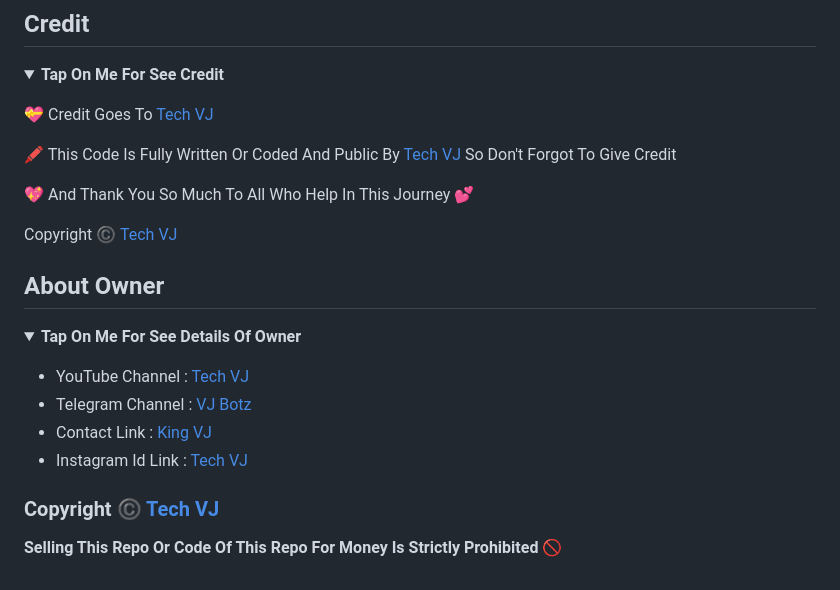
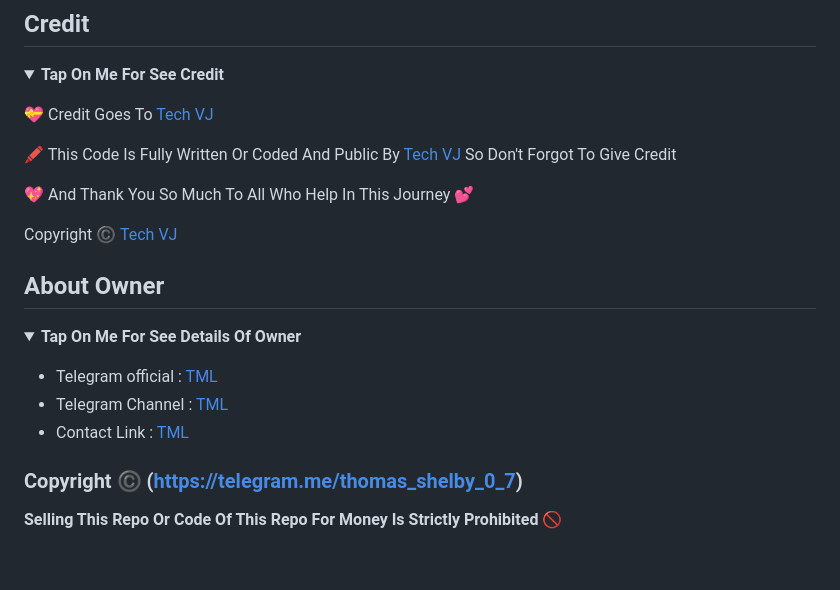
Before and after one commit to Thomasshelby333/goodnew, a Markdown page: README.md, the part around one of its changes. GitHub-like rendering; folded sections open.

```diff
--- a/README.md
+++ b/README.md
@@ -100,15 +100,14 @@ Copyright ©️ [Tech VJ](https://telegram.me/Kingvj01)
 
 <b><details><summary>Tap On Me For See Details Of Owner</summary>
 
-- YouTube Channel : [Tech VJ](https://youtube.com/@Tech_VJ)
-- Telegram Channel : [VJ Botz](https://telegram.me/VJ_Botz)
-- Contact Link : [King VJ](https://telegram.me/Kingvj01)
-- Instagram Id Link : [Tech VJ](https://instagram.com/tech.vj)
+- Telegram official : [TML](https://t.me/tamil_rockerz1)
+- Telegram Channel : [TML](https://t.me/tamil_movie_link1)
+- Contact Link : [TML](https://telegram.me/thomas_shelby_0_7)
 
 </b>
 </details>
 
 
-### Copyright ©️ [Tech VJ](https://telegram.me/Kingvj01)
+### Copyright ©️ (https://telegram.me/thomas_shelby_0_7)
 
 <b>Selling This Repo Or Code Of This Repo For Money Is Strictly Prohibited 🚫</b>
```
Also changed, not shown: other parts of README.md (+3 -3 lines).
